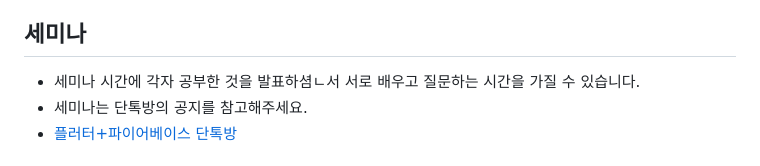
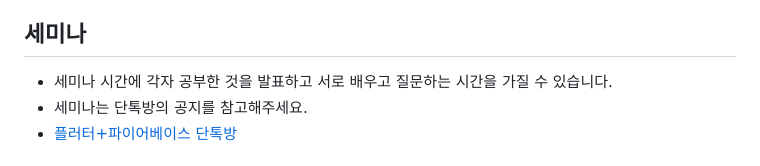
Before and after one commit to thruthesky/firebug, a Markdown page: README.md, the part around the change. GitHub-like rendering.

Commit message:
update doc. adding firebase

```diff
--- a/README.md
+++ b/README.md
@@ -16,7 +16,7 @@
 
 ## 세미나
 
-- 세미나 시간에 각자 공부한 것을 발표하셤ㄴ서 서로 배우고 질문하는 시간을 가질 수 있습니다.
+- 세미나 시간에 각자 공부한 것을 발표하고 서로 배우고 질문하는 시간을 가질 수 있습니다.
 - 세미나는 단톡방의 공지를 참고해주세요.
 - [플러터+파이어베이스 단톡방](https://open.kakao.com/o/gaScS0nf)
 
```
